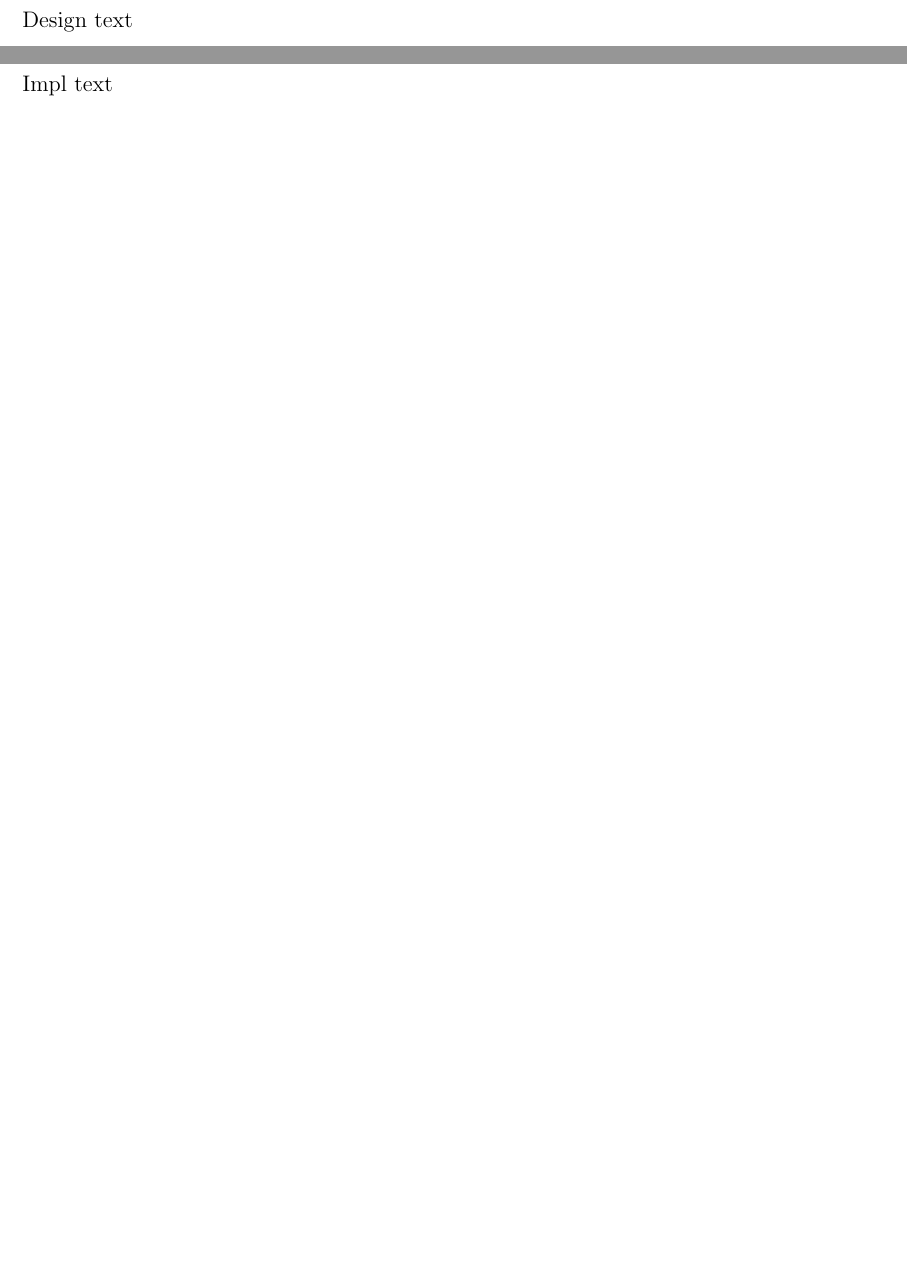
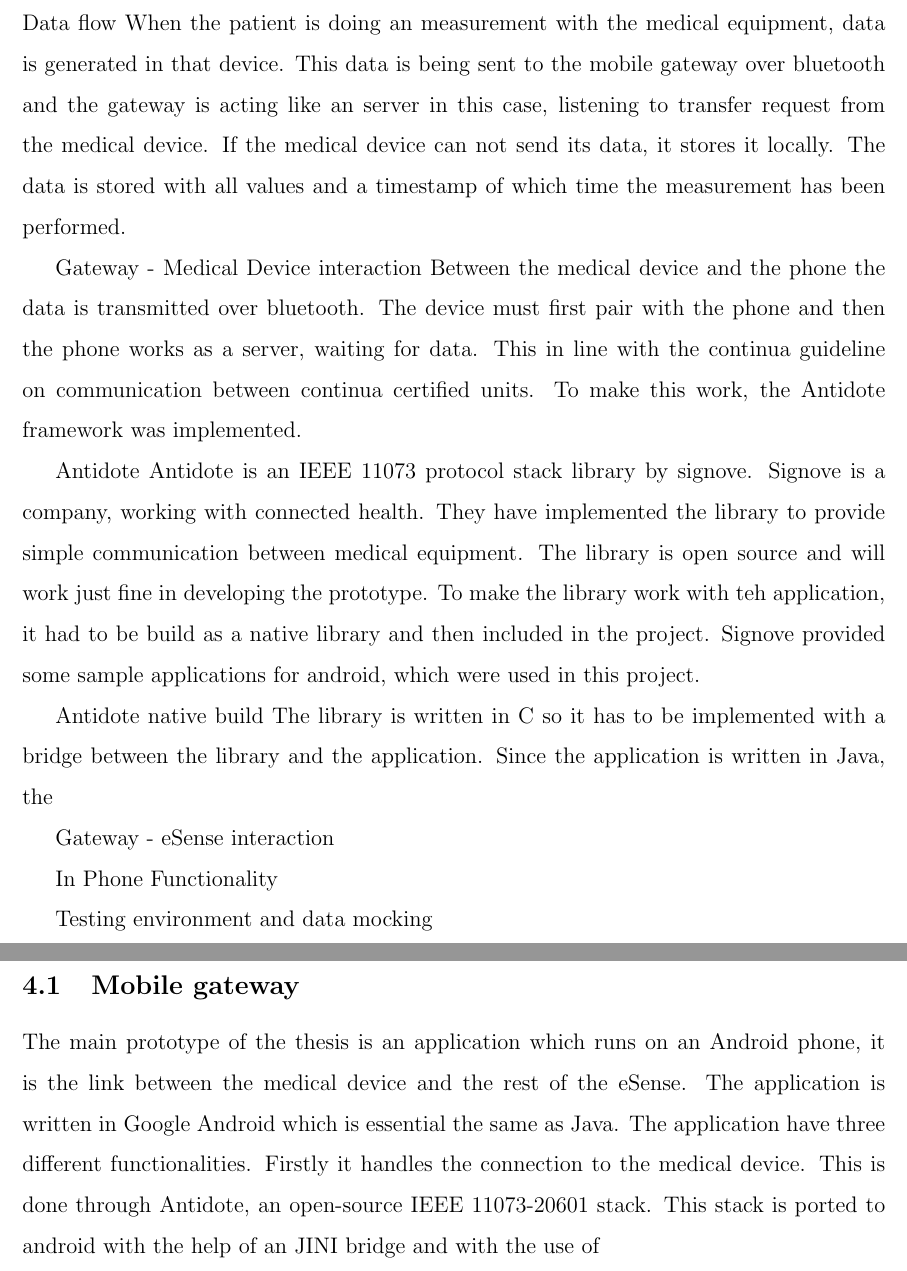
Before and after one commit to Gaffas/Respository, a LaTeX thesis (Dissertation/Dissertation_NicklasHasselstrom_821210-4932.tex, which reads Dissertation/3_Design/Design.tex, Dissertation/4_Impl/Implementation.tex): two parts of pages 29 and 31 of 46, joined at a grey line, cut at the place of the change, the shorter picture padded with empty space. Compiled offline with pdfLaTeX; a missing bibliography style is replaced by a similar one.

Commit message:
Fixed push messup

```diff
--- a/Dissertation/3_Design/Design.tex
+++ b/Dissertation/3_Design/Design.tex
@@ -2,4 +2,22 @@
 %Can you use a single Picture to summarise your Design?
 %Information - Give details here (possibly several sub-sections)
 %Chapter Summary
-Design text
+Data flow
+When the patient is doing an measurement with the medical equipment, data is generated in that device. This data is being sent to the mobile gateway over bluetooth and the gateway is acting like an server in this case, listening to transfer request from the medical device. If the medical device can not send its data, it stores it locally. The data is stored with all values and a timestamp of which time the measurement has been performed.
+
+
+
+Gateway - Medical Device interaction
+Between the medical device and the phone the data is transmitted over bluetooth. The device must first pair with the phone and then the phone works as a server, waiting for data. This in line with the continua guideline on communication between continua certified units. To make this work, the Antidote framework was implemented.
+
+Antidote
+Antidote is an IEEE 11073 protocol stack library by signove. Signove is a company, working with connected health. They have implemented the library to provide simple communication between medical equipment. The library is open source and will work just fine in developing the prototype. To make the library work with teh application, it had to be build as a native library and then included in the project. Signove provided some sample applications for android, which were used in this project.
+
+Antidote native build
+The library is written in C so it has to be implemented with a bridge between the library and the application. Since the application is written in Java, the
+
+Gateway - eSense interaction
+
+In Phone Functionality
+
+Testing environment and data mocking
--- a/Dissertation/4_Impl/Implementation.tex
+++ b/Dissertation/4_Impl/Implementation.tex
@@ -3,4 +3,6 @@
 %Information - Give details here (possibly several sub-sections)
 %Chapter Summary
 
-Impl text
+\subsection{Mobile gateway}
+\label{sub:mobilegateway}
+The main prototype of the thesis is an application which runs on an Android phone, it is the link between the medical device and the rest of the eSense. The application is written in Google Android which is essential the same as Java. The application have three different functionalities. Firstly it handles the connection to the medical device. This is done through Antidote, an open-source IEEE 11073-20601 stack. This stack is ported to android with the help of an JINI bridge and with the use of
```
